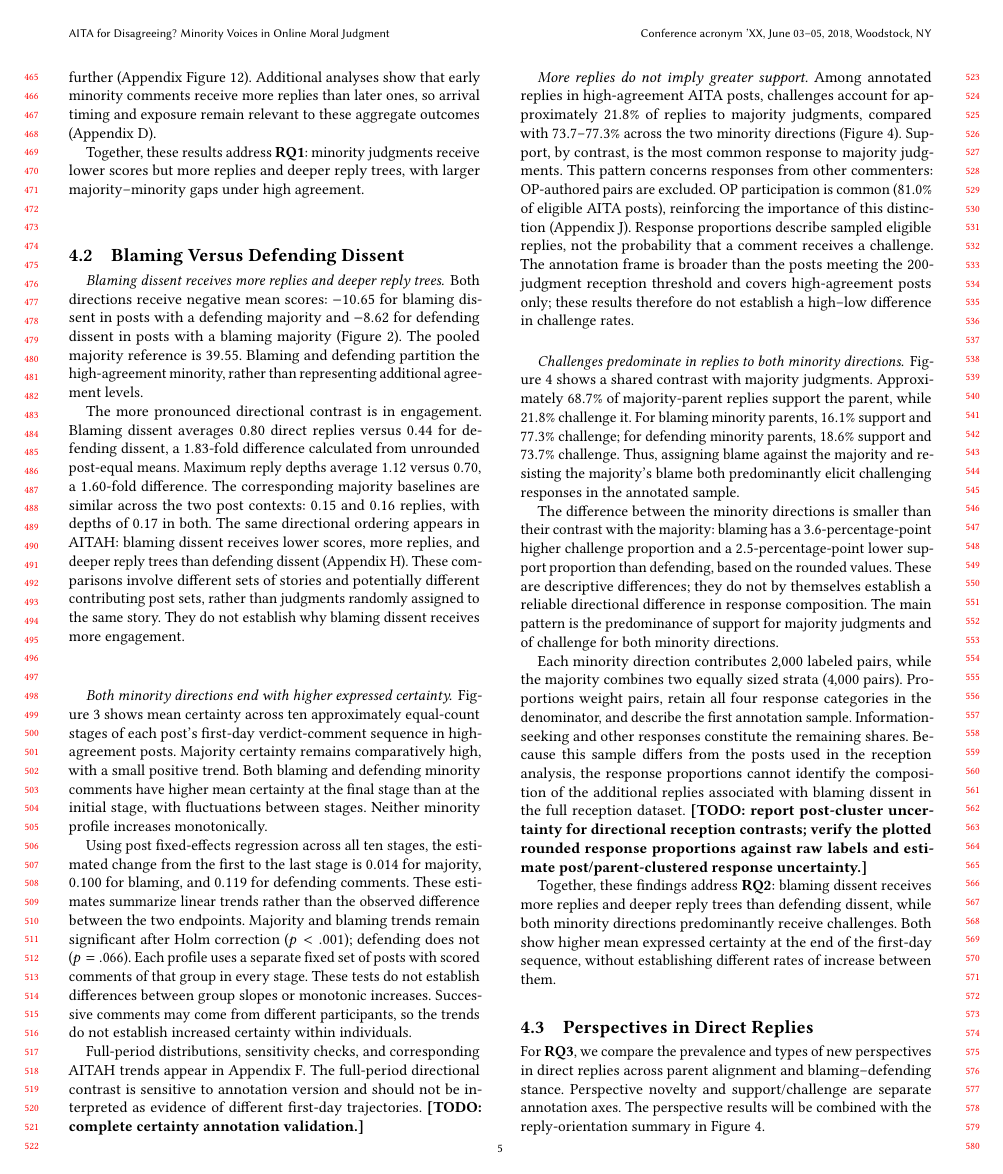
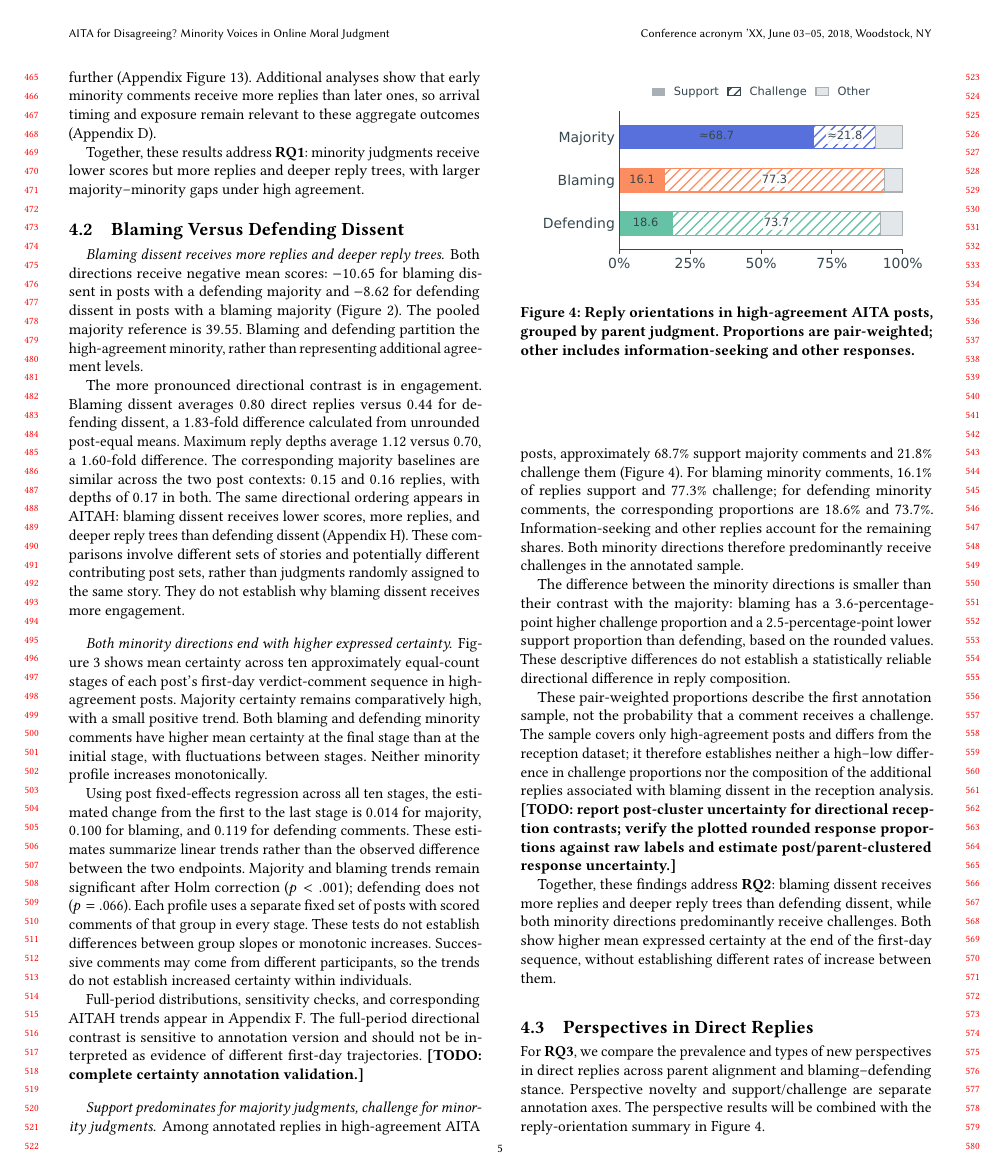
Before and after one commit to yilin667612/TheWebConf-Moral-Minority, a LaTeX paper (sigconf.tex, which reads sections/4_results.tex): page 5 of 17. Compiled offline with pdfLaTeX.

Commit message:
Consolidate reply findings and restore AITA arrival figure

```diff
--- a/sections/4_results.tex
+++ b/sections/4_results.tex
@@ -97,47 +97,30 @@ contrast is sensitive to annotation version and should not be interpreted
 as evidence of different first-day trajectories.
 \textbf{[TODO: complete certainty annotation validation.]}
 
-\paragraph{More replies do not imply greater support.}
+\paragraph{Support predominates for majority judgments, challenge for minority judgments.}
 \label{subsec:res-rq2}
-Among annotated replies in high-agreement AITA posts, challenges account
-for approximately $21.8\%$ of replies to majority judgments, compared
-with $73.7$--$77.3\%$ across the two minority directions
-(Figure~\ref{fig:reply-responses}). Support, by contrast, is the
-most common response to majority judgments. This pattern concerns responses
-from other commenters: OP-authored pairs are excluded. OP participation
-is common ($81.0\%$ of eligible AITA posts), reinforcing the importance of
-this distinction (Appendix~\ref{sec:appendix-op-participation}).
-Response proportions describe sampled eligible replies, not the probability
-that a comment receives a challenge. The annotation frame is broader than
-the posts meeting the 200-judgment reception threshold and covers high-agreement posts only;
-these results therefore do not establish a high--low difference in challenge
-rates.
-
-\paragraph{Challenges predominate in replies to both minority directions.}
-Figure~\ref{fig:reply-responses} shows a shared contrast with majority
-judgments. Approximately $68.7\%$ of majority-parent replies support the
-parent, while $21.8\%$ challenge it. For blaming minority parents,
-$16.1\%$ support and $77.3\%$ challenge; for defending minority parents,
-$18.6\%$ support and $73.7\%$ challenge. Thus, assigning blame against the
-majority and resisting the majority's blame both predominantly elicit
-challenging responses in the annotated sample.
+Among annotated replies in high-agreement AITA posts, approximately
+$68.7\%$ support majority comments and $21.8\%$ challenge them
+(Figure~\ref{fig:reply-responses}). For blaming minority comments,
+$16.1\%$ of replies support and $77.3\%$ challenge; for defending minority
+comments, the corresponding proportions are $18.6\%$ and $73.7\%$.
+Information-seeking and other replies account for the remaining shares.
+Both minority directions therefore predominantly receive challenges
+in the annotated sample.
 
 The difference between the minority directions is smaller than their
 contrast with the majority: blaming has a $3.6$-percentage-point higher
 challenge proportion and a $2.5$-percentage-point lower support proportion
-than defending, based on the rounded values. These are descriptive
-differences; they do not by themselves establish a reliable directional
-difference in response composition. The main pattern is the predominance
-of support for majority judgments and of challenge for both minority directions.
+than defending, based on the rounded values. These descriptive differences
+do not establish a statistically reliable directional difference in reply
+composition.
 
-Each minority direction contributes $2{,}000$ labeled pairs, while the
-majority combines two equally sized strata ($4{,}000$ pairs). Proportions
-weight pairs, retain all four response categories in the denominator,
-and describe the first annotation sample. Information-seeking and other
-responses constitute the remaining shares. Because this sample differs
-from the posts used in the reception analysis, the response proportions cannot identify the
-composition of the additional replies associated with blaming dissent
-in the full reception dataset.
+These pair-weighted proportions describe the first annotation sample,
+not the probability that a comment receives a challenge. The sample covers
+only high-agreement posts and differs from the reception dataset; it
+therefore establishes neither a high--low difference in challenge
+proportions nor the composition of the additional replies associated
+with blaming dissent in the reception analysis.
 \textbf{[TODO: report post-cluster uncertainty for directional reception
 contrasts; verify the plotted rounded response proportions against raw
 labels and estimate post/parent-clustered response uncertainty.]}
```
Also changed, not shown: sections/9_appendix.tex (+13 -11 lines).
